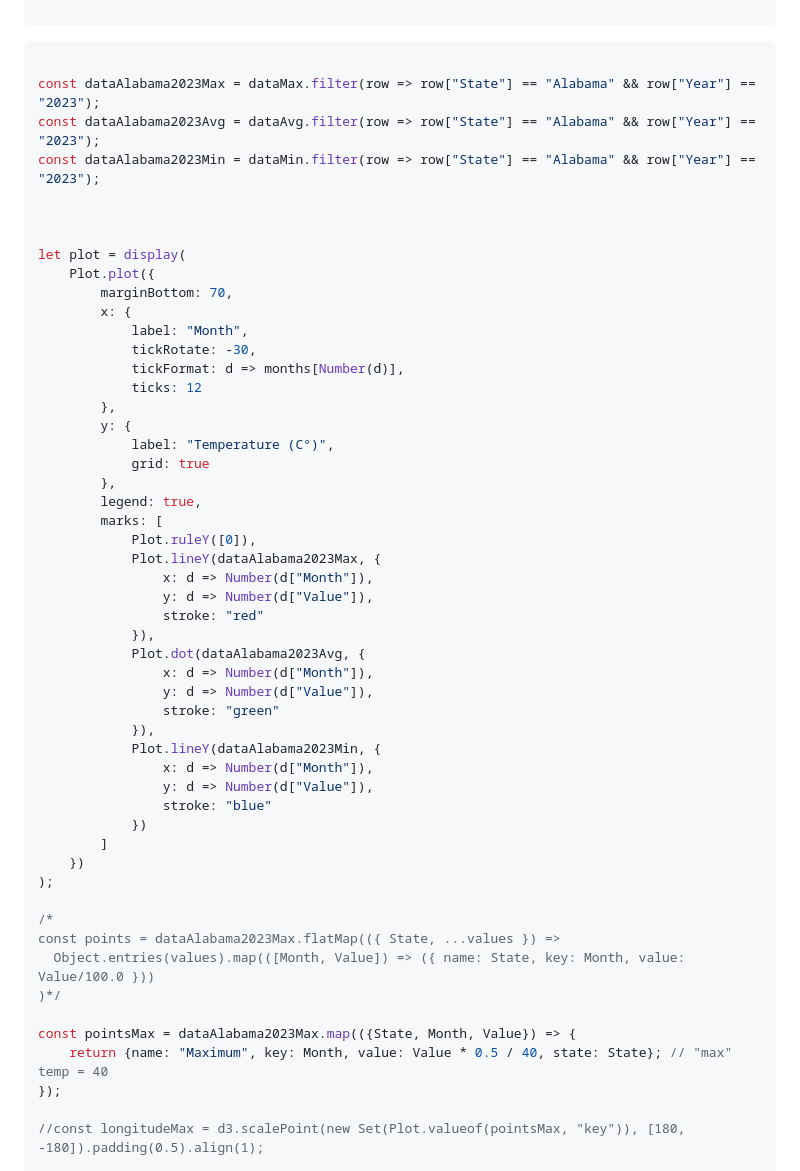
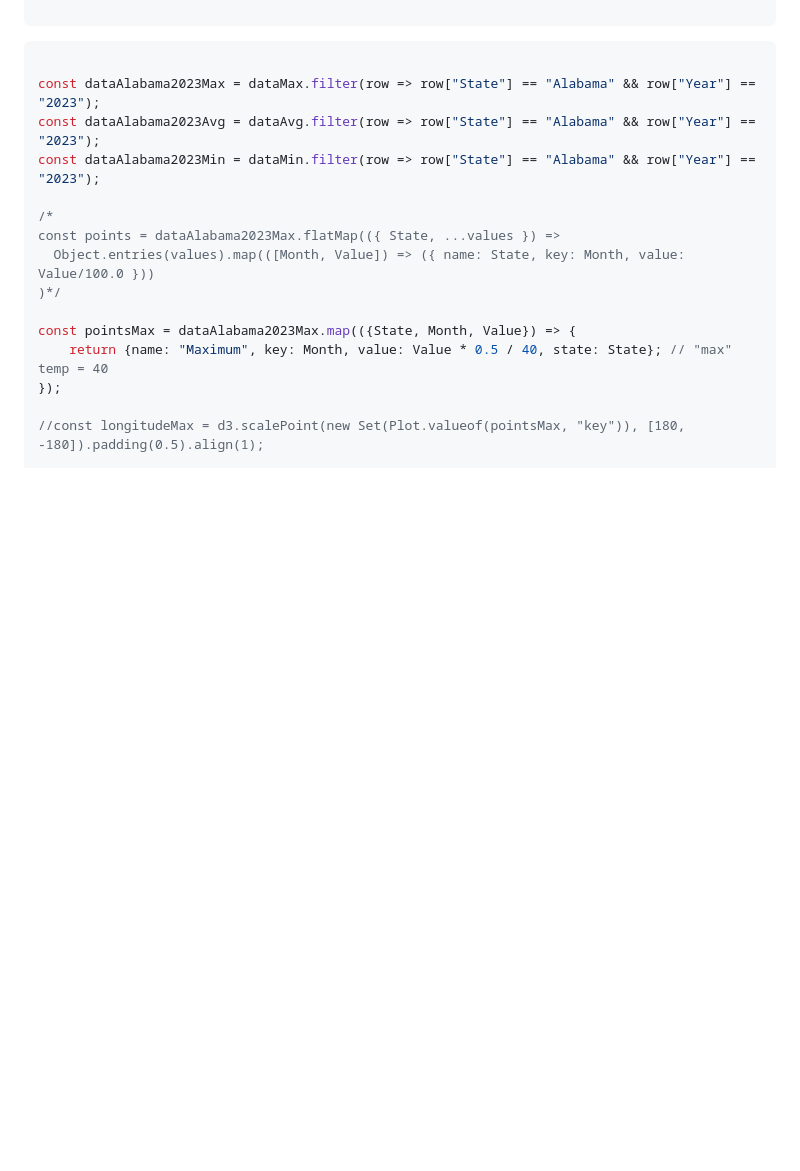
Before and after one commit to MarcoMonteverde00/datavis, a Markdown page: src/lab4.md, the part around the change. Drawn GitHub-style; blank space fills up the shorter version.

Commit message:
removed redundant plot

```diff
--- a/src/lab4.md
+++ b/src/lab4.md
@@ -105,43 +105,6 @@ selected_year.addEventListener("change", (e) => {
 const dataAlabama2023Max = dataMax.filter(row => row["State"] == "Alabama" && row["Year"] == "2023");
 const dataAlabama2023Avg = dataAvg.filter(row => row["State"] == "Alabama" && row["Year"] == "2023");
 const dataAlabama2023Min = dataMin.filter(row => row["State"] == "Alabama" && row["Year"] == "2023");
-
-
-
-let plot = display(
-    Plot.plot({
-        marginBottom: 70,
-        x: {
-            label: "Month",
-            tickRotate: -30,
-            tickFormat: d => months[Number(d)],
-            ticks: 12
-        },
-        y: {
-            label: "Temperature (C°)",
-            grid: true
-        },
-        legend: true,
-        marks: [
-            Plot.ruleY([0]),
-            Plot.lineY(dataAlabama2023Max, {
-                x: d => Number(d["Month"]),
-                y: d => Number(d["Value"]),
-				stroke: "red"
-            }),
-            Plot.dot(dataAlabama2023Avg, {
-                x: d => Number(d["Month"]),
-                y: d => Number(d["Value"]),
-				stroke: "green"
-            }),
-            Plot.lineY(dataAlabama2023Min, {
-                x: d => Number(d["Month"]),
-                y: d => Number(d["Value"]),
-				stroke: "blue"
-            })
-        ]
-    })
-);
 
 /*
 const points = dataAlabama2023Max.flatMap(({ State, ...values }) =>
```
